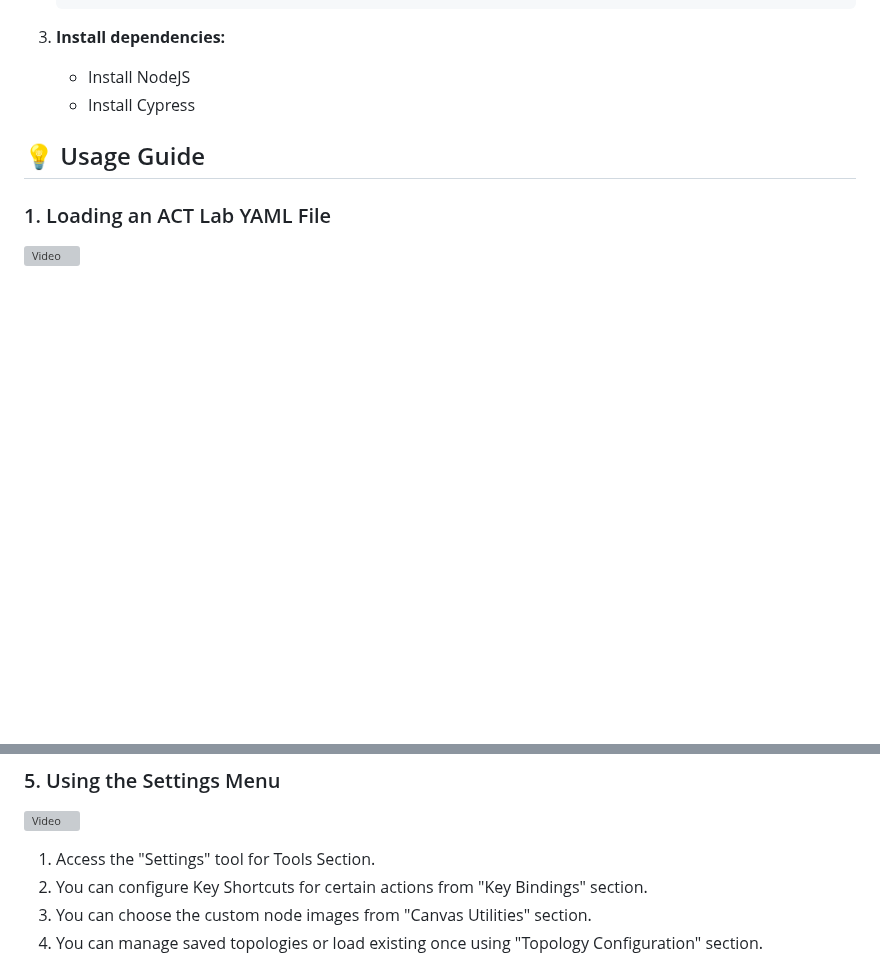
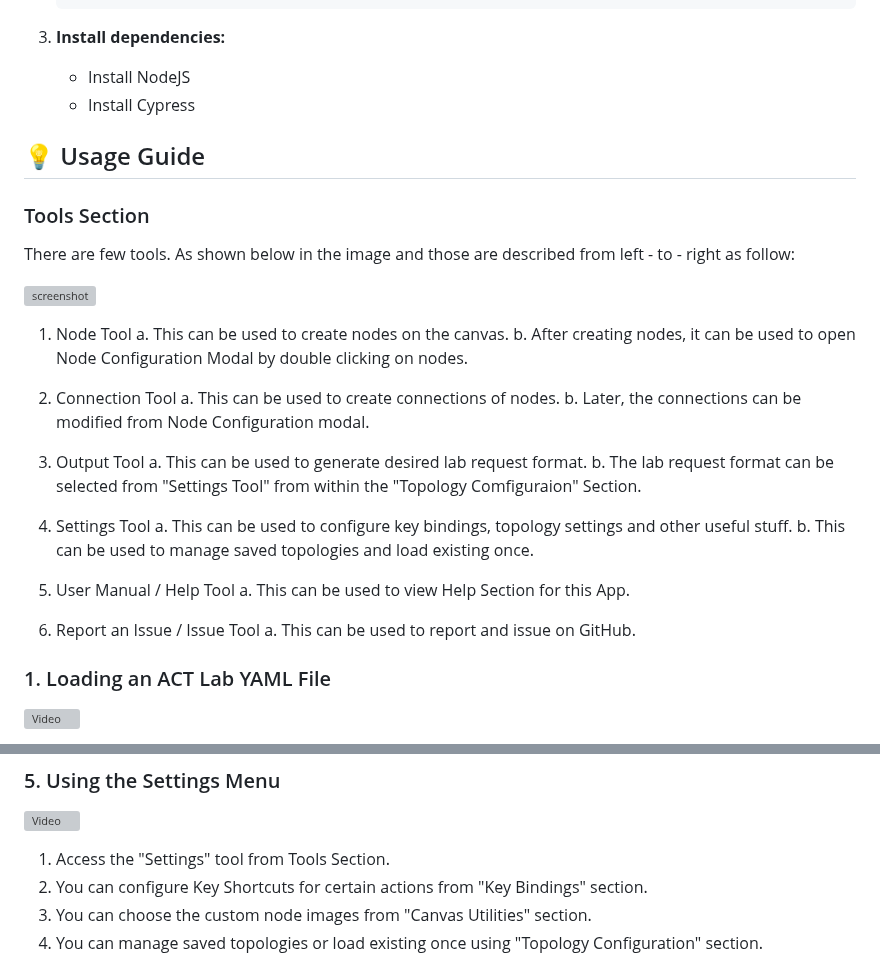
Before and after one commit to HenilMistry/AristaLabRequestor, a Markdown page: README.md, 2 parts joined by grey strips. Drawn GitHub-style; blank space fills up the shorter version; grey boxes are pictures that could not be loaded.

Commit message:
updated: added Tools Section to Usage Guide

```diff
--- a/README.md
+++ b/README.md
@@ -52,6 +52,33 @@ Otherwise knowledge of `git` and `javascript` is enough.
 
 ## 💡 Usage Guide
 
+### Tools Section
+There are few tools. As shown below in the image and those are described from left - to - right as follow:
+
+![screenshot](./docs/screenshots/tools.png)
+
+1. Node Tool
+    a. This can be used to create nodes on the canvas.
+    b. After creating nodes, it can be used to open Node Configuration Modal by double clicking on nodes.
+
+2. Connection Tool
+    a. This can be used to create connections of nodes.
+    b. Later, the connections can be modified from Node Configuration modal.
+
+3. Output Tool
+    a. This can be used to generate desired lab request format.
+    b. The lab request format can be selected from "Settings Tool" from within the "Topology Comfiguraion" Section.
+
+4. Settings Tool
+    a. This can be used to configure key bindings, topology settings and other useful stuff.
+    b. This can be used to manage saved topologies and load existing once.
+
+5. User Manual / Help Tool
+    a. This can be used to view Help Section for this App.
+
+6. Report an Issue / Issue Tool
+    a. This can be used to report and issue on GitHub.
+
 ### 1. Loading an ACT Lab YAML File
 
 ![Video](./docs/gifs/LoadYaml-gif.gif)
@@ -104,7 +131,7 @@ See Above for a video demo.
 
 ![Video](./docs/gifs/al-exploring-settings.gif)
 
-1.  Access the "Settings" tool for Tools Section.
+1.  Access the "Settings" tool from Tools Section.
 2.  You can configure Key Shortcuts for certain actions from "Key Bindings" section.
 3. You can choose the custom node images from "Canvas Utilities" section.
 4. You can manage saved topologies or load existing once using "Topology Configuration" section.
```
